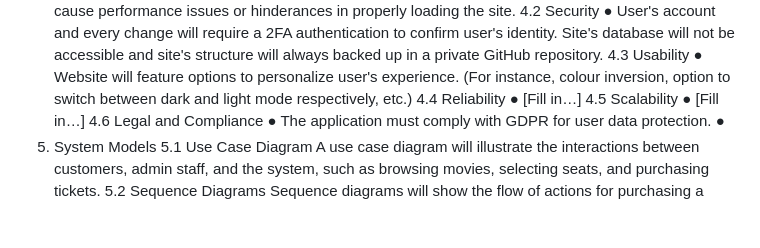
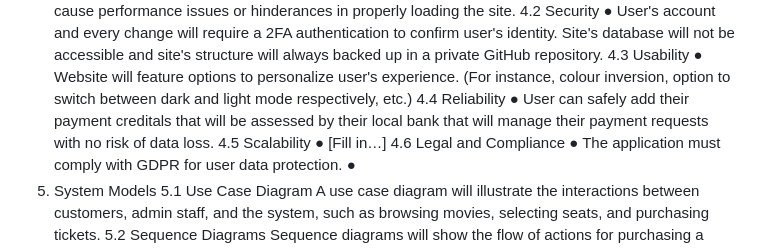
Before and after one commit to BogdanAnokhin/kino-site-project, a Markdown page: README.md, the part around the change. Drawn GitHub-style; blank space fills up the shorter version.

Commit message:
Revise reliability section in README
Updated reliability section to include payment credential safety.

```diff
--- a/README.md
+++ b/README.md
@@ -44,7 +44,7 @@ The system will display current and upcoming movies, including the following det
 4.3 Usability
 ● Website will feature options to personalize user's experience. (For instance, colour inversion, option to switch between dark and light mode respectively, etc.)
 4.4 Reliability
-●	[Fill in…]
+●	User can safely add their payment creditals that will be assessed by their local bank that will manage their payment requests with no risk of data loss.
 4.5 Scalability
 ●	[Fill in…]
 4.6 Legal and Compliance
```
